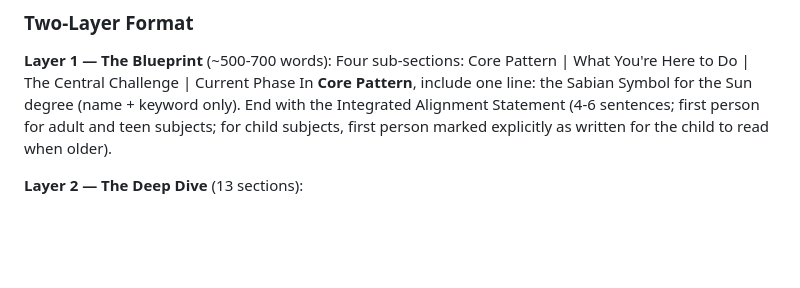
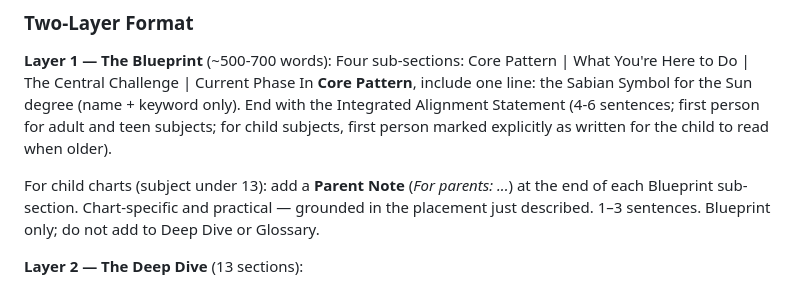
Before and after one commit to jamiemettenbrink-create/chart-synthesis, a Markdown page: SKILL.md, the part around the change. Rendered like a GitHub page; blank space fills up the shorter version.

```diff
--- a/SKILL.md
+++ b/SKILL.md
@@ -200,6 +200,10 @@ End with the Integrated Alignment Statement (4-6 sentences; first person for adu
 subjects; for child subjects, first person marked explicitly as written for the child to read
 when older).
 
+For child charts (subject under 13): add a **Parent Note** (*For parents: ...*) at the end
+of each Blueprint sub-section. Chart-specific and practical — grounded in the placement just
+described. 1–3 sentences. Blueprint only; do not add to Deep Dive or Glossary.
+
 **Layer 2 — The Deep Dive** (13 sections):
 1. Core Energetic Signature
 2. Central Psychological Architecture
```
Also changed, not shown: outputs/leo-rae-jarman-chart.md (+8 -0 lines), references/synthesis-guide-v2.md (+13 -0 lines).
